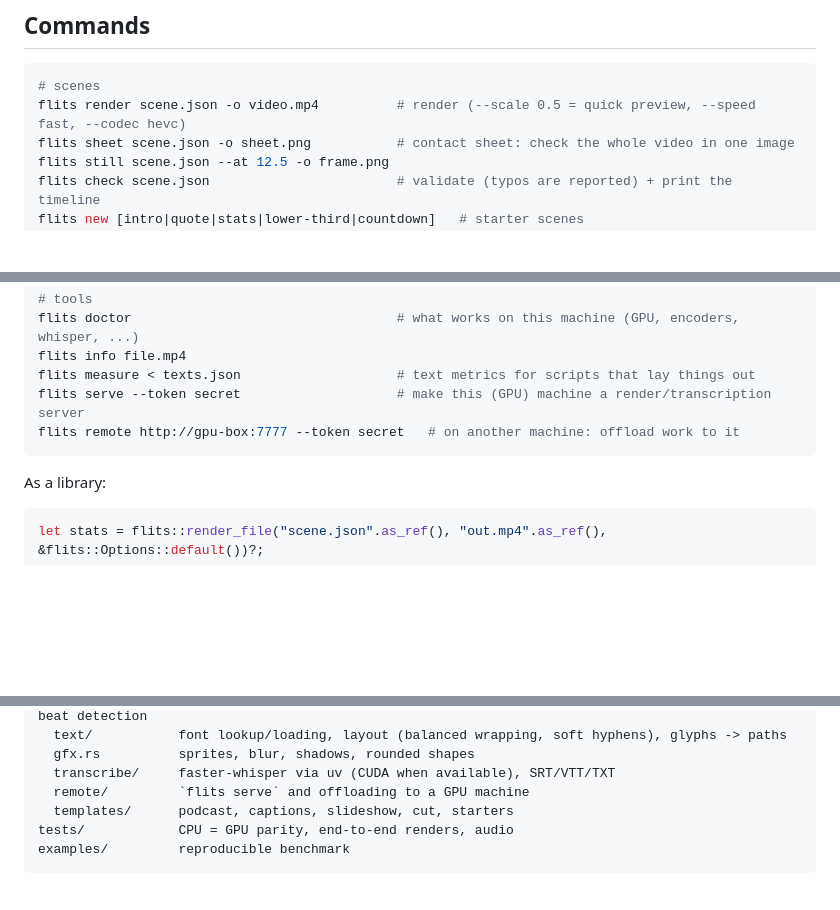
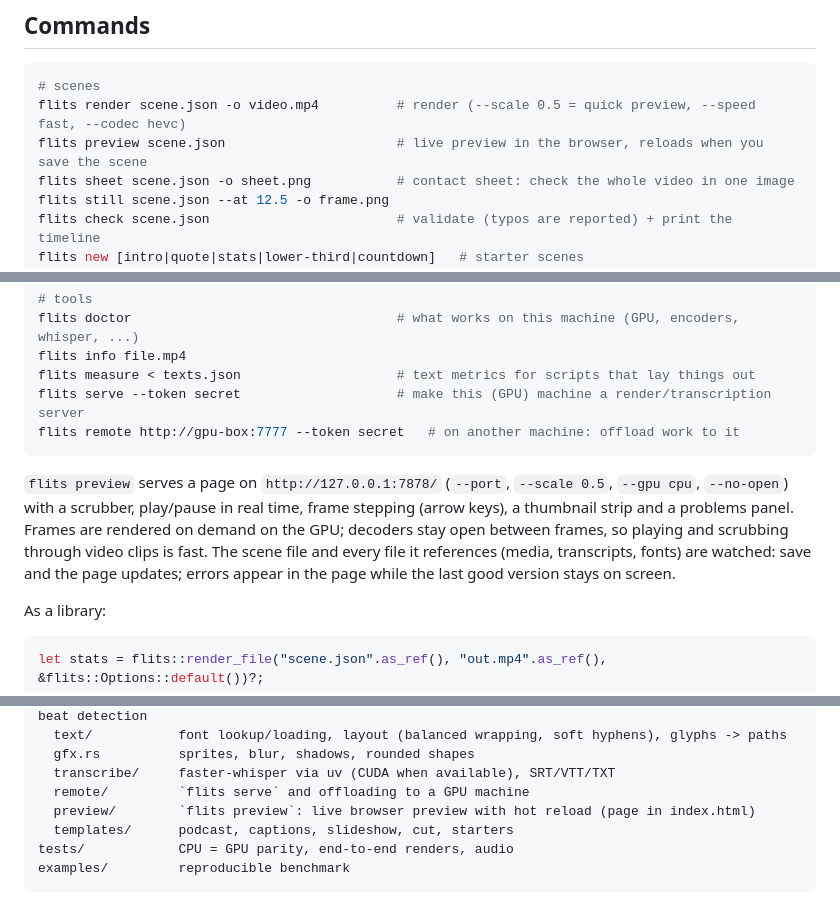
Before and after one commit to ArjandenHartog/flits, a Markdown page: README.md, 3 parts joined by grey strips. Rendered like a GitHub page; blank space fills up the shorter version.

Commit message:
Docs: document flits preview in README and SPEC

````diff
--- a/README.md
+++ b/README.md
@@ -32,6 +32,7 @@ FLITS_PROFILE=1 flits render bench/scene.json --encoder null   # renderer only,
 ```sh
 # scenes
 flits render scene.json -o video.mp4          # render (--scale 0.5 = quick preview, --speed fast, --codec hevc)
+flits preview scene.json                      # live preview in the browser, reloads when you save the scene
 flits sheet scene.json -o sheet.png           # contact sheet: check the whole video in one image
 flits still scene.json --at 12.5 -o frame.png
 flits check scene.json                        # validate (typos are reported) + print the timeline
@@ -52,6 +53,13 @@ flits measure < texts.json                    # text metrics for scripts that la
 flits serve --token secret                    # make this (GPU) machine a render/transcription server
 flits remote http://gpu-box:7777 --token secret   # on another machine: offload work to it
 ```
+
+`flits preview` serves a page on `http://127.0.0.1:7878/` (`--port`, `--scale 0.5`, `--gpu cpu`,
+`--no-open`) with a scrubber, play/pause in real time, frame stepping (arrow keys), a thumbnail strip and
+a problems panel. Frames are rendered on demand on the GPU; decoders stay open between frames, so playing
+and scrubbing through video clips is fast. The scene file and every file it references (media, transcripts,
+fonts) are watched: save and the page updates; errors appear in the page while the last good version stays
+on screen.
 
 As a library:
 
@@ -93,6 +101,7 @@ src/
   gfx.rs          sprites, blur, shadows, rounded shapes
   transcribe/     faster-whisper via uv (CUDA when available), SRT/VTT/TXT
   remote/         `flits serve` and offloading to a GPU machine
+  preview/        `flits preview`: live browser preview with hot reload (page in index.html)
   templates/      podcast, captions, slideshow, cut, starters
 tests/            CPU = GPU parity, end-to-end renders, audio
 examples/         reproducible benchmark
````
Also changed, not shown: SPEC.md (+1 -0 lines).
